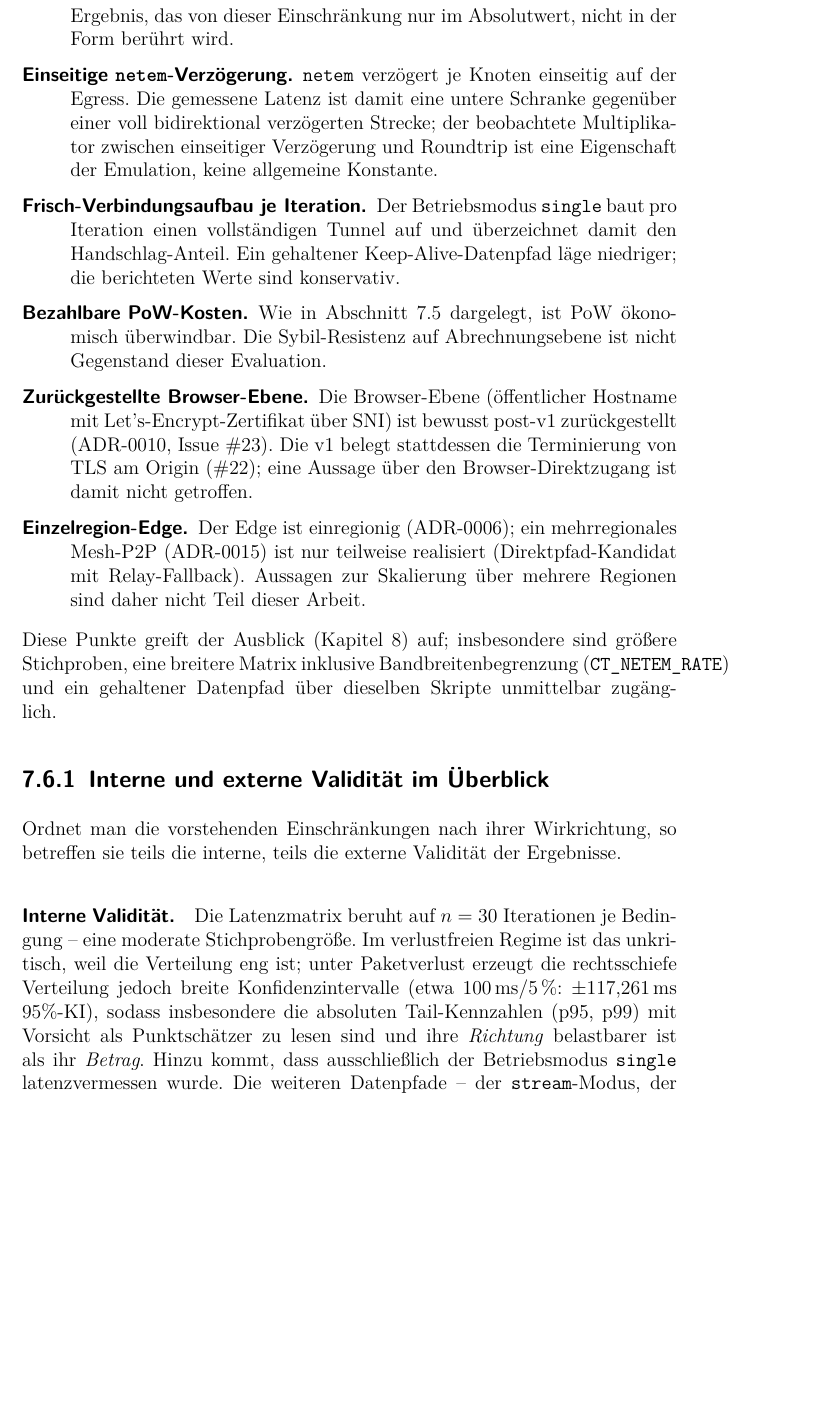
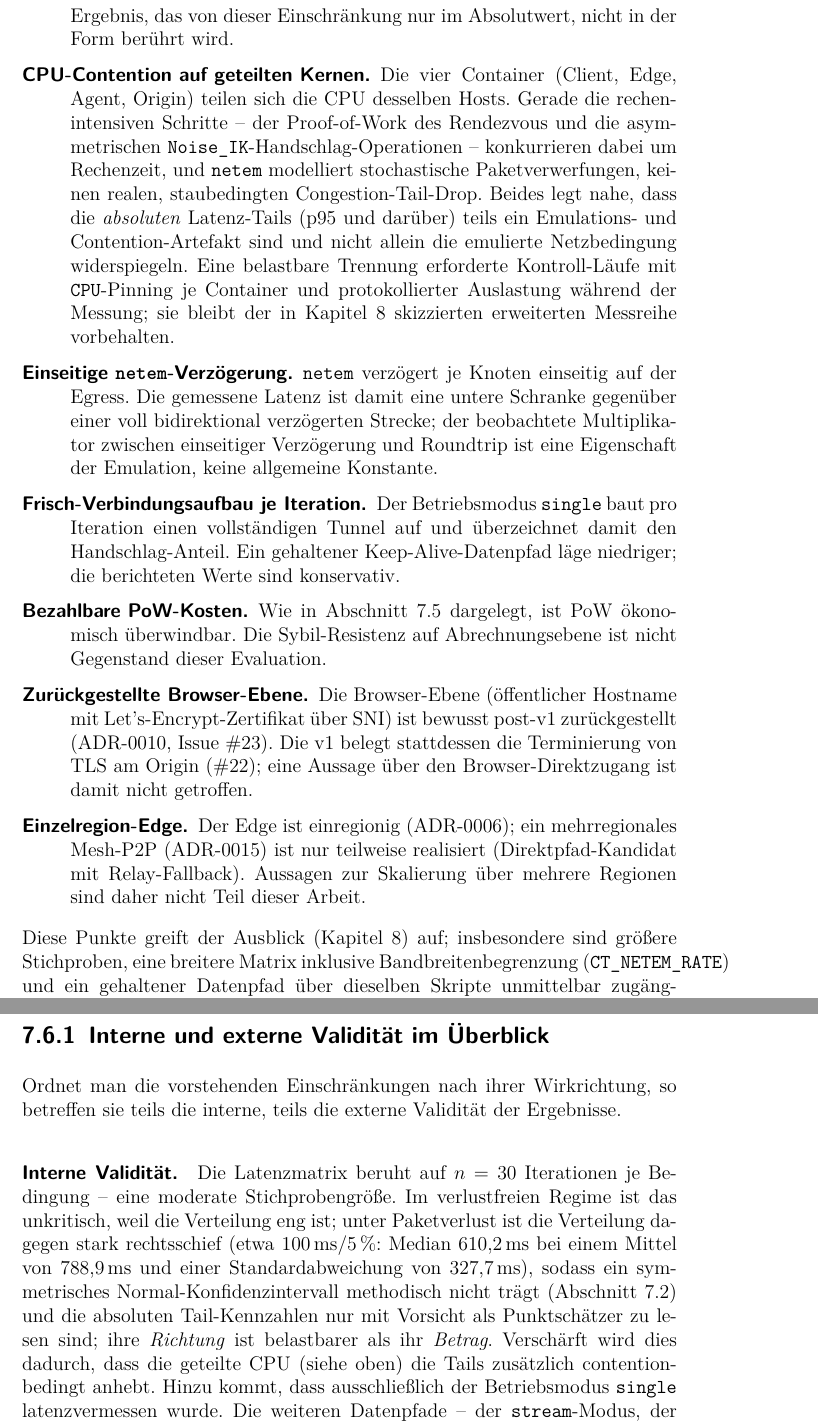
Before and after one commit to scimbe/claude-tunnel, a LaTeX thesis (docs/thesis/thesis.tex, which reads docs/thesis/chapters/evaluation.tex): part of page 52 of 63 before the commit and two parts of pages 52 and 53 of 63 after it, the two joined at a grey line, cut so that both start at the same text, the shorter picture padded with empty space. Compiled offline with pdfLaTeX.

Commit message:
docs(thesis): #56 T56.1 — name the CPU-contention confound; frame the tails as partly artifact
Gutachten [Mittel/Hoch]: the whole netem emulation runs on one host with the four
containers (client/edge/agent/origin) sharing the CPU. The compute-heavy steps — the
rendezvous proof-of-work and the asymmetric Noise_IK handshake — contend for cycles, and
netem models stochastic drops rather than real congestion tail-drop, so the p99 tails are
inflated artificially. This wasn't analysed.

evaluation.tex §Limitierungen:
- new validity item "CPU-Contention auf geteilten Kernen": states that the absolute
  latency tails (p95 and above) are partly an emulation/contention artifact, not purely
  the emulated network condition, and that separating the two needs CPU-pinning control
  runs with logged utilization (future work).
- the internal-validity paragraph now points at this, and is reconciled with #52 T52.1:
  the invalid symmetric "±117.261 ms 95% CI" is replaced by median/mean/stddev + the
  skew statement (a symmetric normal CI does not hold on the right-skewed loss data).

Gate (thesis-build.sh): latexmk exit 0, 0 undefined references, 0 errors, 63 pages.

#56 stays in-progress: T56.2 (quantify/mitigate via CPU-pinning control runs + utilization
logging on a real testbed) is deferred; full acceptance (explicit measurement or pinning
control) lands with it.

Co-Authored-By: Claude Opus 4.8 <noreply@anthropic.com>
Claude-Session: https://claude.ai/code/session_01TWNQVzYqWaWG8nB9JL6He3

```diff
--- a/docs/thesis/chapters/evaluation.tex
+++ b/docs/thesis/chapters/evaluation.tex
@@ -293,6 +293,18 @@ externe Validität betreffen.
     lineare Skalierung mit der Verzögerung (FF3) ist jedoch ein
     strukturelles Ergebnis, das von dieser Einschränkung nur im Absolutwert,
     nicht in der Form berührt wird.
+  \item[CPU-Contention auf geteilten Kernen.] Die vier Container (Client, Edge,
+    Agent, Origin) teilen sich die CPU desselben Hosts. Gerade die
+    rechenintensiven Schritte -- der Proof-of-Work des Rendezvous und die
+    asymmetrischen \texttt{Noise\_IK}-Handschlag-Operationen -- konkurrieren dabei
+    um Rechenzeit, und \texttt{netem} modelliert stochastische Paketverwerfungen,
+    keinen realen, staubedingten Congestion-Tail-Drop. Beides legt nahe, dass die
+    \emph{absoluten} Latenz-Tails (p95 und darüber) teils ein Emulations- und
+    Contention-Artefakt sind und nicht allein die emulierte Netzbedingung
+    widerspiegeln. Eine belastbare Trennung erforderte Kontroll-Läufe mit
+    \texttt{CPU}-Pinning je Container und protokollierter Auslastung während der
+    Messung; sie bleibt der in Kapitel~\ref{ch:fazit} skizzierten erweiterten
+    Messreihe vorbehalten.
   \item[Einseitige \texttt{netem}-Verzögerung.] \texttt{netem} verzögert je
     Knoten einseitig auf der Egress. Die gemessene Latenz ist damit eine untere
     Schranke gegenüber einer voll bidirektional verzögerten Strecke; der
@@ -329,11 +341,14 @@ sie teils die interne, teils die externe Validität der Ergebnisse.
 
 \paragraph{Interne Validität.} Die Latenzmatrix beruht auf $n=30$ Iterationen je
 Bedingung -- eine moderate Stichprobengröße. Im verlustfreien Regime ist das
-unkritisch, weil die Verteilung eng ist; unter Paketverlust erzeugt die
-rechtsschiefe Verteilung jedoch breite Konfidenzintervalle (etwa 100\,ms/5\,\%:
-$\pm$117{,}261\,ms 95\%-KI), sodass insbesondere die absoluten Tail-Kennzahlen
-(p95, p99) mit Vorsicht als Punktschätzer zu lesen sind und ihre \emph{Richtung}
-belastbarer ist als ihr \emph{Betrag}. Hinzu kommt, dass ausschließlich der
+unkritisch, weil die Verteilung eng ist; unter Paketverlust ist die Verteilung
+dagegen stark rechtsschief (etwa 100\,ms/5\,\%: Median 610{,}2\,ms bei einem
+Mittel von 788{,}9\,ms und einer Standardabweichung von 327{,}7\,ms), sodass ein
+symmetrisches Normal-Konfidenzintervall methodisch nicht trägt (Abschnitt~\ref{sec:ergebnisse})
+und die absoluten Tail-Kennzahlen nur mit Vorsicht als Punktschätzer zu lesen
+sind; ihre \emph{Richtung} ist belastbarer als ihr \emph{Betrag}. Verschärft wird
+dies dadurch, dass die geteilte CPU (siehe oben) die Tails zusätzlich
+contention-bedingt anhebt. Hinzu kommt, dass ausschließlich der
 Betriebsmodus \texttt{single} latenzvermessen wurde. Die weiteren Datenpfade --
 der \texttt{stream}-Modus, der UDP-Transport und der TLS-über-TCP-Fallback --
 sind funktional nachgewiesen (Abschnitt~\ref{sec:funktionsexperimente}), aber
```
Also changed, not shown: docs/planning/v1-first-task-packets.md (+17 -0 lines), docs/thesis/thesis.pdf.
